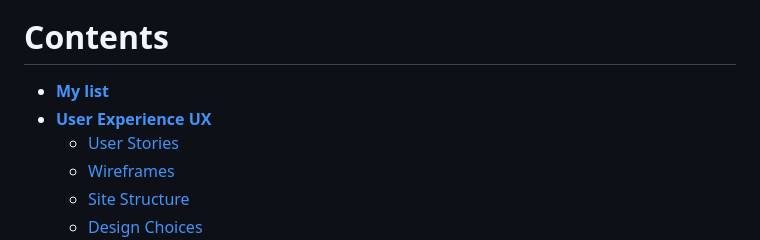
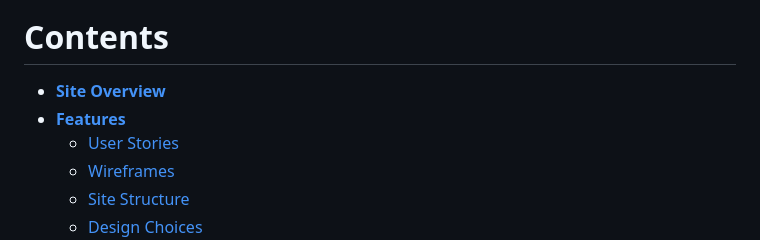
Before and after one commit to Marceillo/my-list, a Markdown page: README.md, the part around the change. Drawn GitHub-style.

Commit message:
Update README.md
Update heading in contents

```diff
--- a/README.md
+++ b/README.md
@@ -7,8 +7,8 @@ For example, Love Maths is a site that hopes to demonstrate how pure JavaScript
 ![Responsice Mockup](media/love_maths_mockup.png)
 
 # Contents
-* [**My list**](<#My List>)
-* [**User Experience UX**](<#user-experience-ux>)
+* [**Site Overview**](#My-List)
+* [**Features**](#Features)
     *  [User Stories](<#user-stories>)
     * [Wireframes](<#wireframes>)
     * [Site Structure](<#site-structure>)
```
